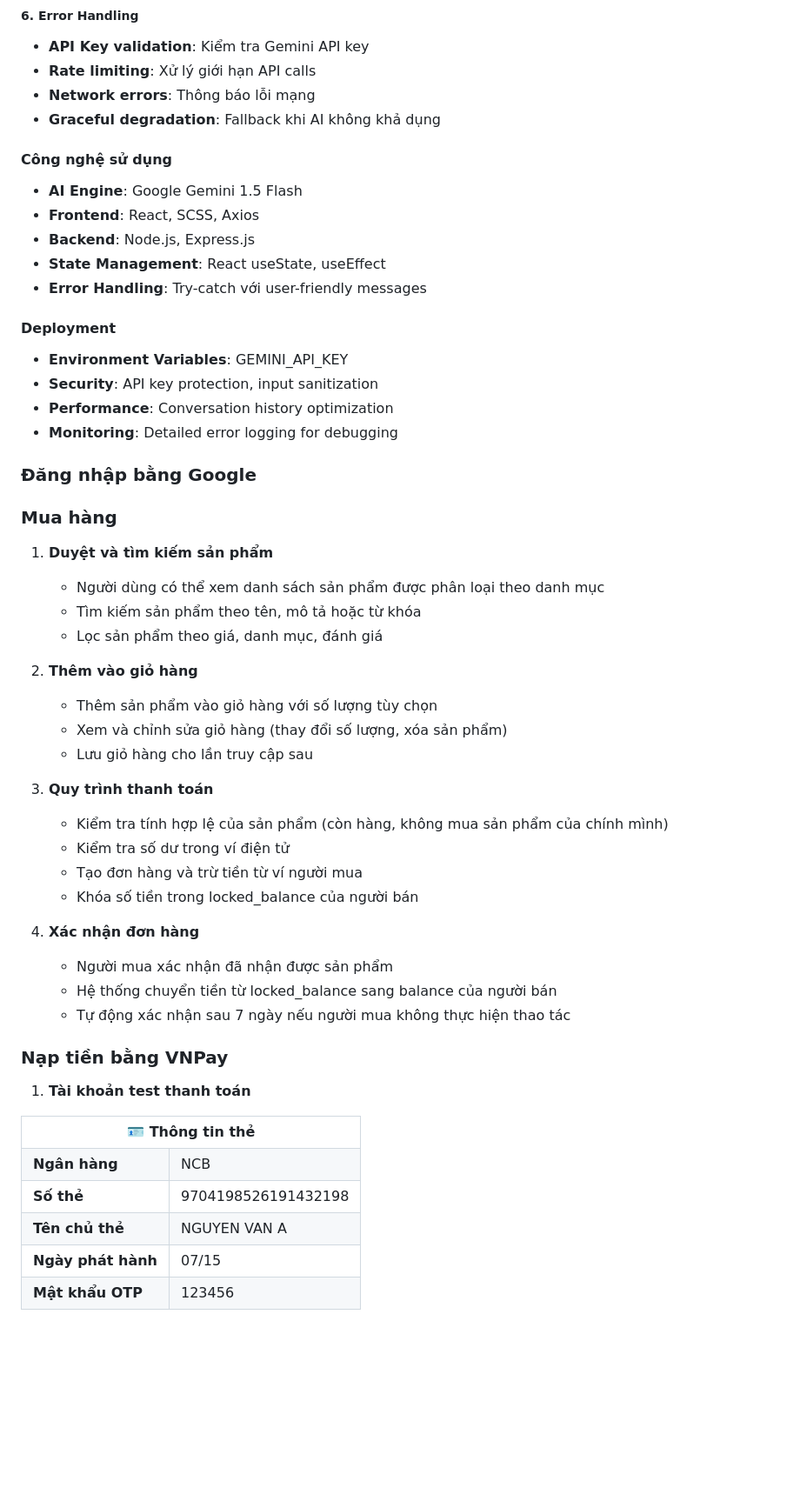
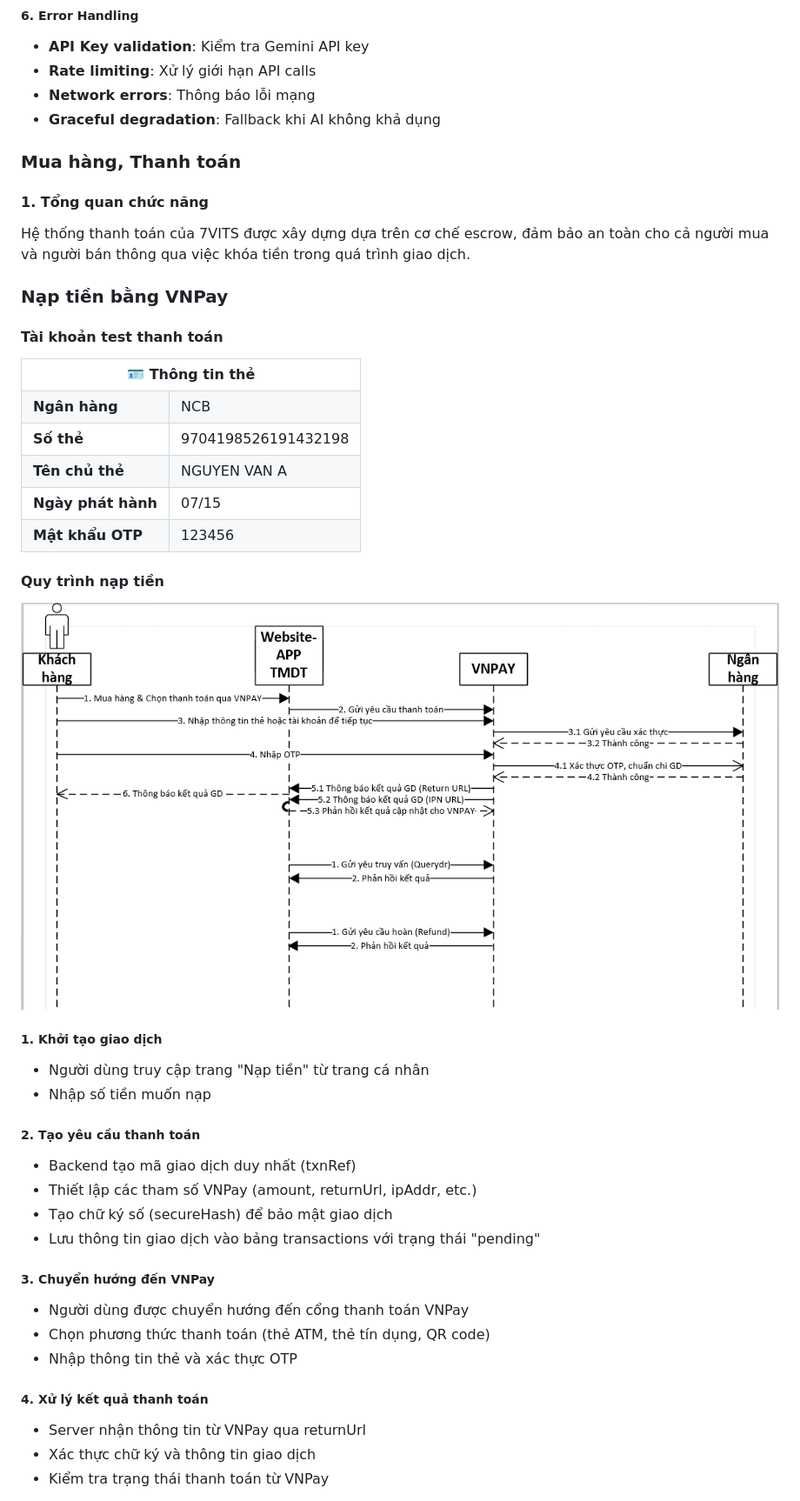
Before and after one commit to hdevelovyou/7Vits-OnlineShop, a Markdown page: README.md, the part around one of its changes. Shown at 87% size. GitHub-like rendering; blank space fills up the shorter version.

Commit message:
DOC TAO 4

```diff
--- a/README.md
+++ b/README.md
@@ -320,47 +314,14 @@ CUSTOMER_SUPPORT_PROMPT = Detailed system prompt defining:
 - **Network errors**: Thông báo lỗi mạng
 - **Graceful degradation**: Fallback khi AI không khả dụng
 
-#### Công nghệ sử dụng
-- **AI Engine**: Google Gemini 1.5 Flash
-- **Frontend**: React, SCSS, Axios
-- **Backend**: Node.js, Express.js
-- **State Management**: React useState, useEffect
-- **Error Handling**: Try-catch với user-friendly messages
-
-#### Deployment
-- **Environment Variables**: GEMINI_API_KEY
-- **Security**: API key protection, input sanitization
-- **Performance**: Conversation history optimization
-- **Monitoring**: Detailed error logging for debugging
 
 
-
-### Đăng nhập bằng Google
-
-### Mua hàng
-1. **Duyệt và tìm kiếm sản phẩm**
-   - Người dùng có thể xem danh sách sản phẩm được phân loại theo danh mục
-   - Tìm kiếm sản phẩm theo tên, mô tả hoặc từ khóa
-   - Lọc sản phẩm theo giá, danh mục, đánh giá
-
-2. **Thêm vào giỏ hàng**
-   - Thêm sản phẩm vào giỏ hàng với số lượng tùy chọn
-   - Xem và chỉnh sửa giỏ hàng (thay đổi số lượng, xóa sản phẩm)
-   - Lưu giỏ hàng cho lần truy cập sau
-
-3. **Quy trình thanh toán**
-   - Kiểm tra tính hợp lệ của sản phẩm (còn hàng, không mua sản phẩm của chính mình)
-   - Kiểm tra số dư trong ví điện tử
-   - Tạo đơn hàng và trừ tiền từ ví người mua
-   - Khóa số tiền trong locked_balance của người bán
-
-4. **Xác nhận đơn hàng**
-   - Người mua xác nhận đã nhận được sản phẩm
-   - Hệ thống chuyển tiền từ locked_balance sang balance của người bán
-   - Tự động xác nhận sau 7 ngày nếu người mua không thực hiện thao tác
+### Mua hàng, Thanh toán
+#### 1. Tổng quan chức năng
+Hệ thống thanh toán của 7VITS được xây dựng dựa trên cơ chế escrow, đảm bảo an toàn cho cả người mua và người bán thông qua việc khóa tiền trong quá trình giao dịch.
 
 ### Nạp tiền bằng VNPay
-1. **Tài khoản test thanh toán**
+####  **Tài khoản test thanh toán**
 <table>
   <tr>
     <th colspan="2" style="text-align:center;">🪪 Thông tin thẻ</th>
@@ -382,4 +343,25 @@ CUSTOMER_SUPPORT_PROMPT = Detailed system prompt defining:
   </tr>
 </table>
 
+#### Quy trình nạp tiền
+![vnpay-flow](./asset/flow-pay.png)
+##### 1. Khởi tạo giao dịch
+- Người dùng truy cập trang "Nạp tiền" từ trang cá nhân
+- Nhập số tiền muốn nạp
 
+##### 2. Tạo yêu cầu thanh toán
+- Backend tạo mã giao dịch duy nhất (txnRef)
+- Thiết lập các tham số VNPay (amount, returnUrl, ipAddr, etc.)
+- Tạo chữ ký số (secureHash) để bảo mật giao dịch
+- Lưu thông tin giao dịch vào bảng transactions với trạng thái "pending"
+
+##### 3. Chuyển hướng đến VNPay
+- Người dùng được chuyển hướng đến cổng thanh toán VNPay
+- Chọn phương thức thanh toán (thẻ ATM, thẻ tín dụng, QR code)
+- Nhập thông tin thẻ và xác thực OTP
+
+##### 4. Xử lý kết quả thanh toán
+- Server nhận thông tin từ VNPay qua returnUrl
+- Xác thực chữ ký và thông tin giao dịch
+- Kiểm tra trạng thái thanh toán từ VNPay
+
```
Also changed, not shown: other parts of README.md (+10 -6 lines).
